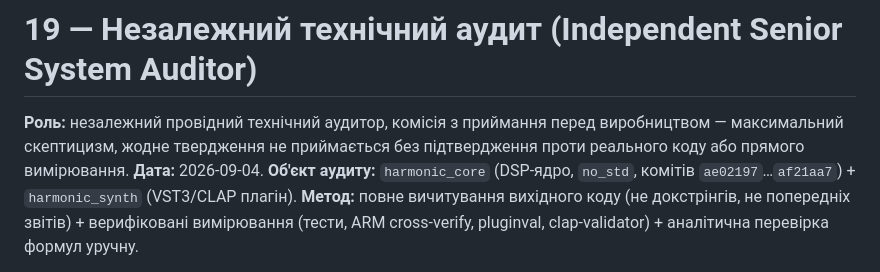
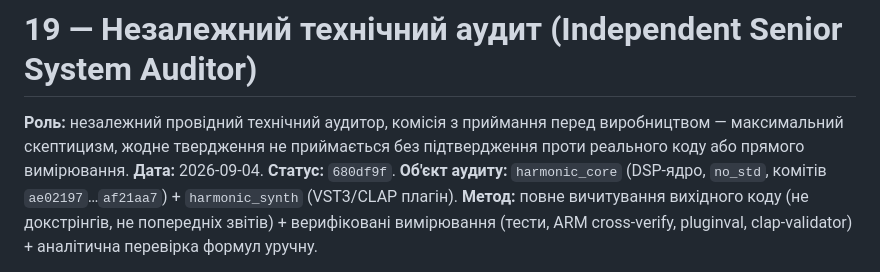
Before and after one commit to Gnomir/AudioSynth, a Markdown page: docs/19_INDEPENDENT_AUDIT_REPORT.md, the part around the change. Rendered like a GitHub page.

Commit message:
docs: stamp closure commit hash
Co-Authored-By: Claude Sonnet 5 <noreply@anthropic.com>
Claude-Session: https://claude.ai/code/session_01HrH8k8z58vx3SvhcybLZ6P

```diff
--- a/docs/19_INDEPENDENT_AUDIT_REPORT.md
+++ b/docs/19_INDEPENDENT_AUDIT_REPORT.md
@@ -3,8 +3,9 @@
 **Роль:** незалежний провідний технічний аудитор, комісія з приймання перед
 виробництвом — максимальний скептицизм, жодне твердження не приймається без
 підтвердження проти реального коду або прямого вимірювання.
-**Дата:** 2026-09-04. **Об'єкт аудиту:** `harmonic_core` (DSP-ядро,
-`no_std`, комітів `ae02197`…`af21aa7`) + `harmonic_synth` (VST3/CLAP плагін).
+**Дата:** 2026-09-04. **Статус:** `680df9f`. **Об'єкт аудиту:**
+`harmonic_core` (DSP-ядро, `no_std`, комітів `ae02197`…`af21aa7`) +
+`harmonic_synth` (VST3/CLAP плагін).
 **Метод:** повне вичитування вихідного коду (не докстрінгів, не попередніх
 звітів) + верифіковані вимірювання (тести, ARM cross-verify, pluginval,
 clap-validator) + аналітична перевірка формул уручну.
```
